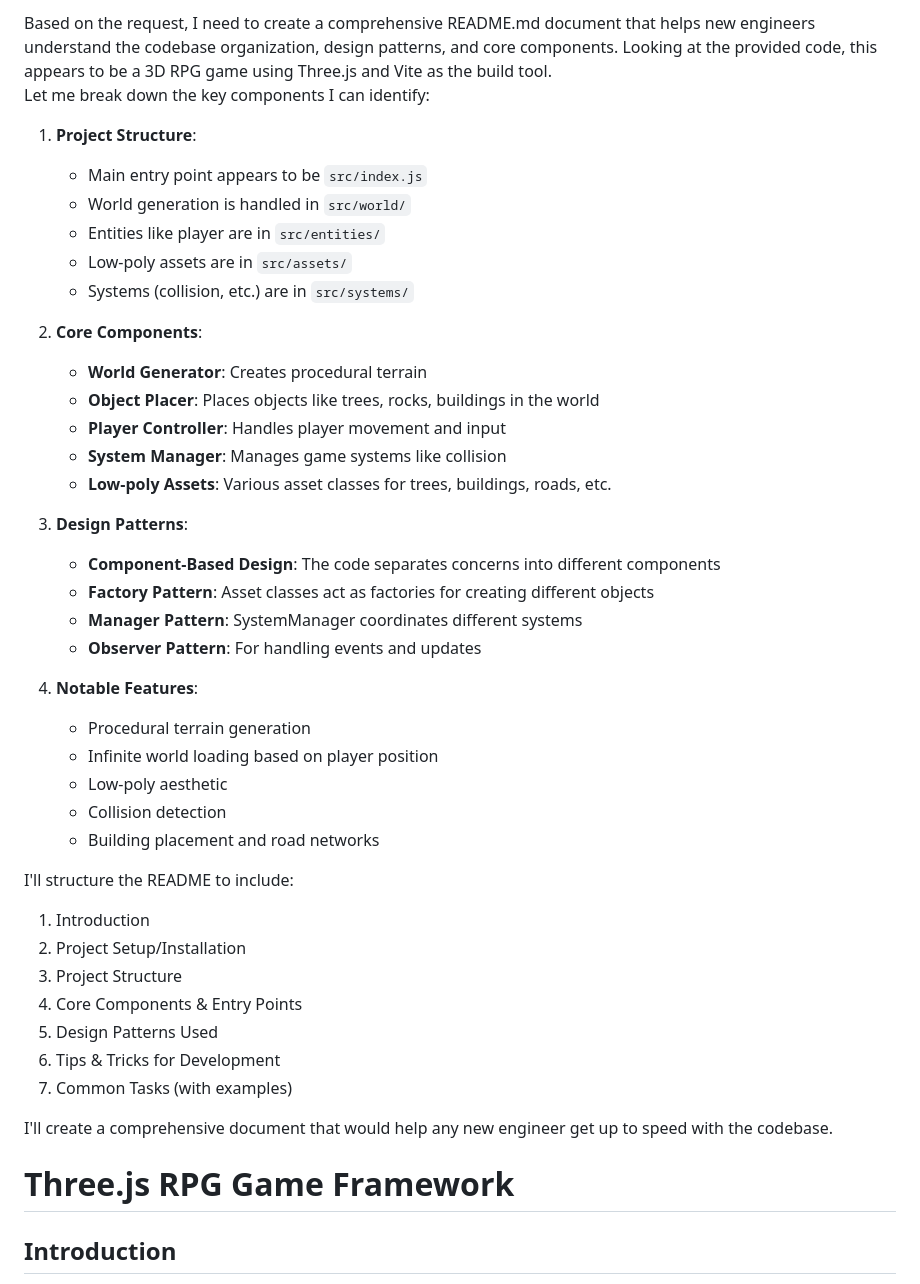
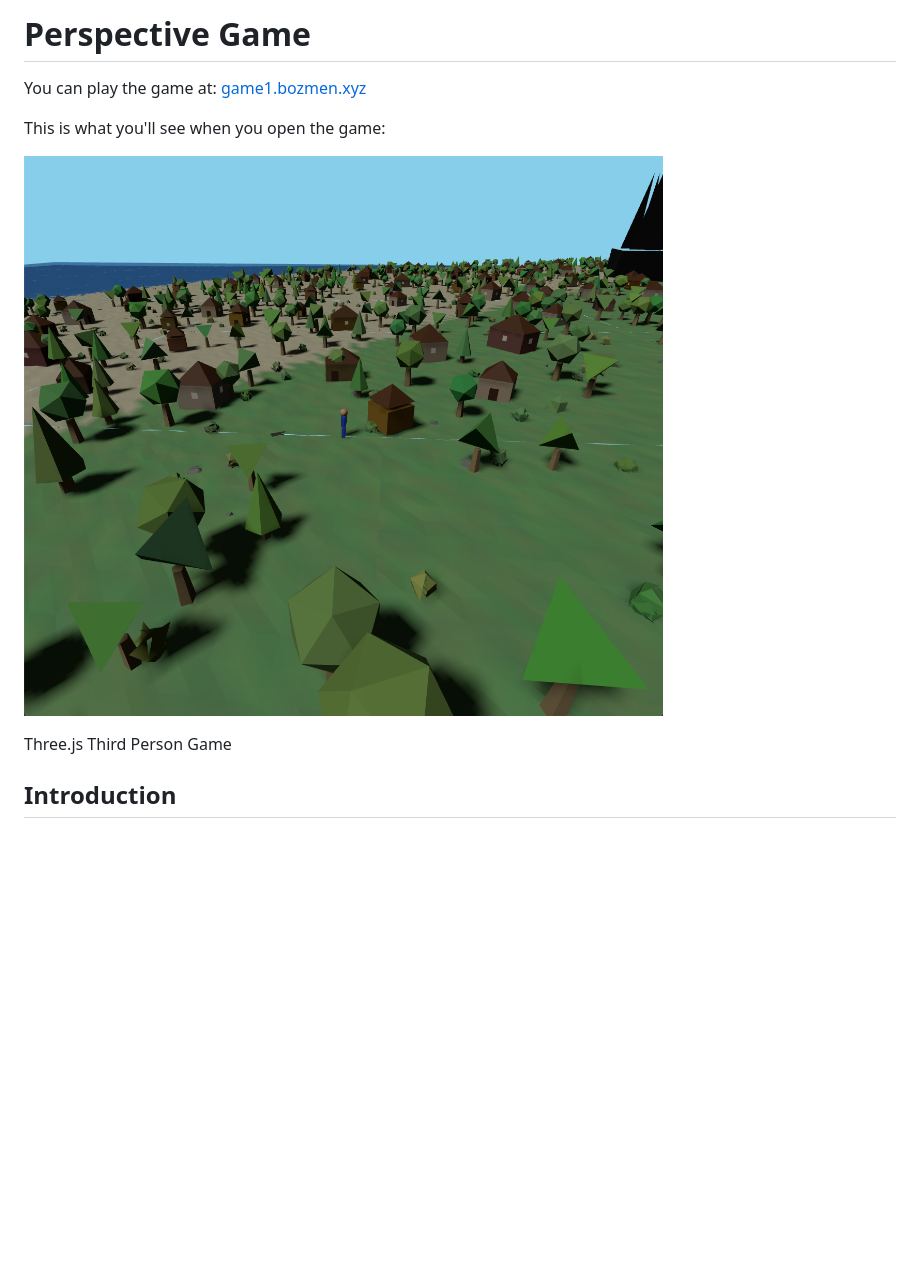
Before and after one commit to barisozmen/vibe-coding-game, a Markdown page: README.md, the part around the change. Drawn GitHub-style; pictures changed too: gamescreenshot.png (added); blank space fills up the shorter version.

Commit message:
screenshot added

```diff
--- a/README.md
+++ b/README.md
@@ -1,48 +1,19 @@
-<think>
-Based on the request, I need to create a comprehensive README.md document that helps new engineers understand the codebase organization, design patterns, and core components. Looking at the provided code, this appears to be a 3D RPG game using Three.js and Vite as the build tool.
+# Perspective Game
 
-Let me break down the key components I can identify:
+You can play the game at: [game1.bozmen.xyz](https://game1.bozmen.xyz)
 
-1. **Project Structure**:
-   - Main entry point appears to be `src/index.js`
-   - World generation is handled in `src/world/`
-   - Entities like player are in `src/entities/`
-   - Low-poly assets are in `src/assets/`
-   - Systems (collision, etc.) are in `src/systems/`
+This is what you'll see when you open the game:
 
-2. **Core Components**:
-   - **World Generator**: Creates procedural terrain
-   - **Object Placer**: Places objects like trees, rocks, buildings in the world
-   - **Player Controller**: Handles player movement and input
-   - **System Manager**: Manages game systems like collision
-   - **Low-poly Assets**: Various asset classes for trees, buildings, roads, etc.
+![alt text](gamescreenshot.png)
 
-3. **Design Patterns**:
-   - **Component-Based Design**: The code separates concerns into different components
-   - **Factory Pattern**: Asset classes act as factories for creating different objects
-   - **Manager Pattern**: SystemManager coordinates different systems
-   - **Observer Pattern**: For handling events and updates
 
-4. **Notable Features**:
-   - Procedural terrain generation
-   - Infinite world loading based on player position
-   - Low-poly aesthetic
-   - Collision detection
-   - Building placement and road networks
 
-I'll structure the README to include:
-1. Introduction
-2. Project Setup/Installation
-3. Project Structure
-4. Core Components & Entry Points
-5. Design Patterns Used
-6. Tips & Tricks for Development
-7. Common Tasks (with examples)
 
-I'll create a comprehensive document that would help any new engineer get up to speed with the codebase.
-</think>
 
-# Three.js RPG Game Framework
+
+
+
+Three.js Third Person Game
 
 ## Introduction
 
```
